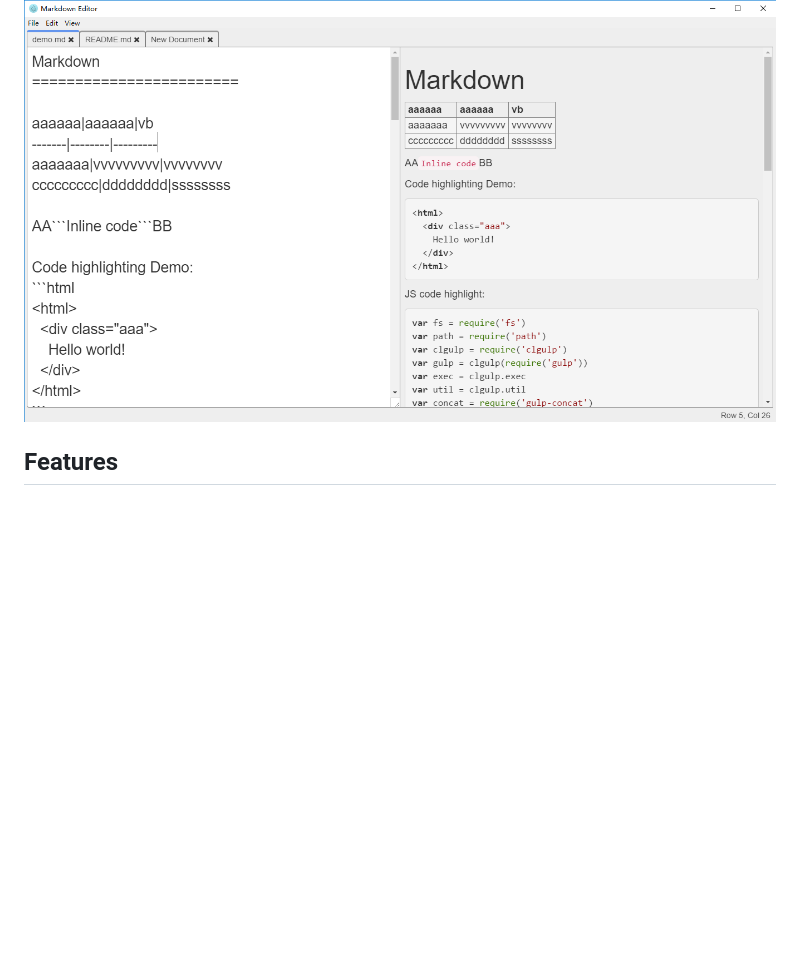
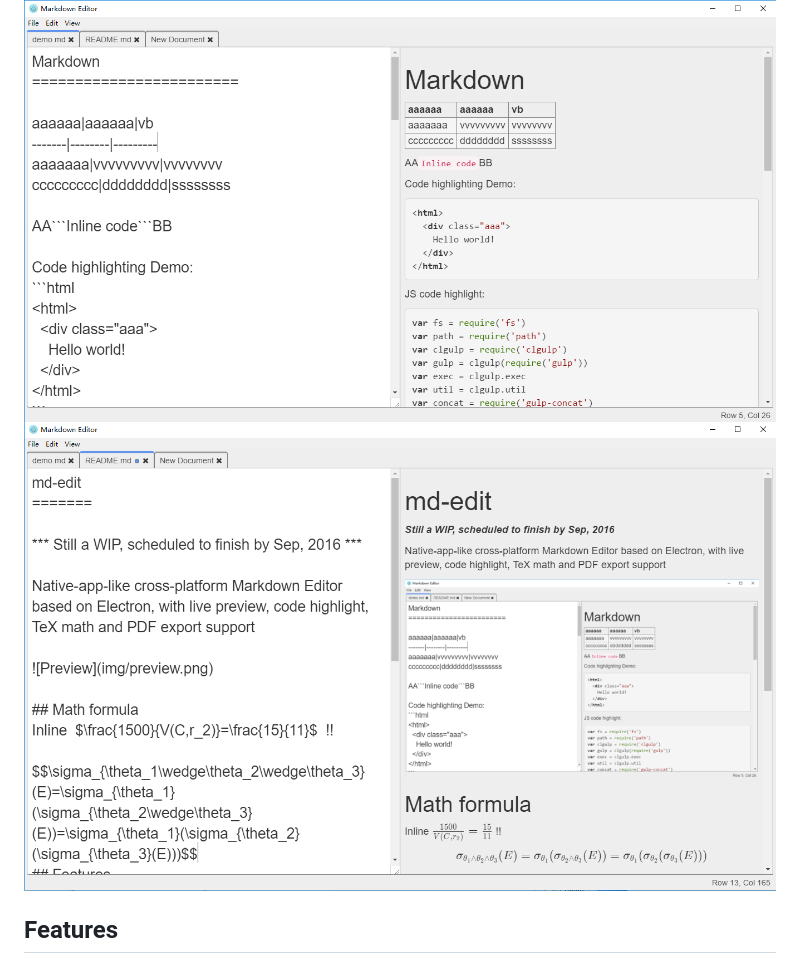
Before and after one commit to KevinWang15/md-edit, a Markdown page: README.md, the part around the change printed below. Rendered like a GitHub page; pictures changed too: img/preview2.png (added); blank space fills up the shorter version.

Commit message:
add another preview

```diff
--- a/README.md
+++ b/README.md
@@ -6,6 +6,7 @@ md-edit
 Native-app-like cross-platform Markdown Editor based on Electron, with live preview, code highlight, TeX math and PDF export support
 
 ![Preview](img/preview.png)
+![Preview](img/preview2.png)
 
 ## Features
 1. Native-like app, open from/save to file system directly. Supports shortcuts.
```
Also changed, not shown: other parts of README.md (+1 -1 lines).
